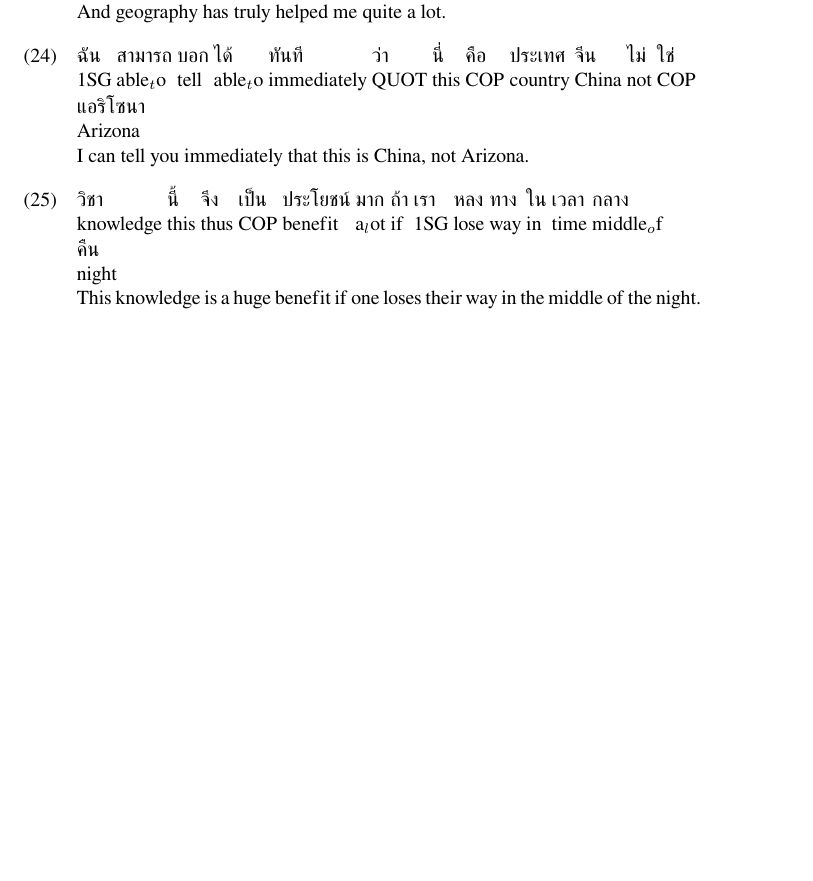
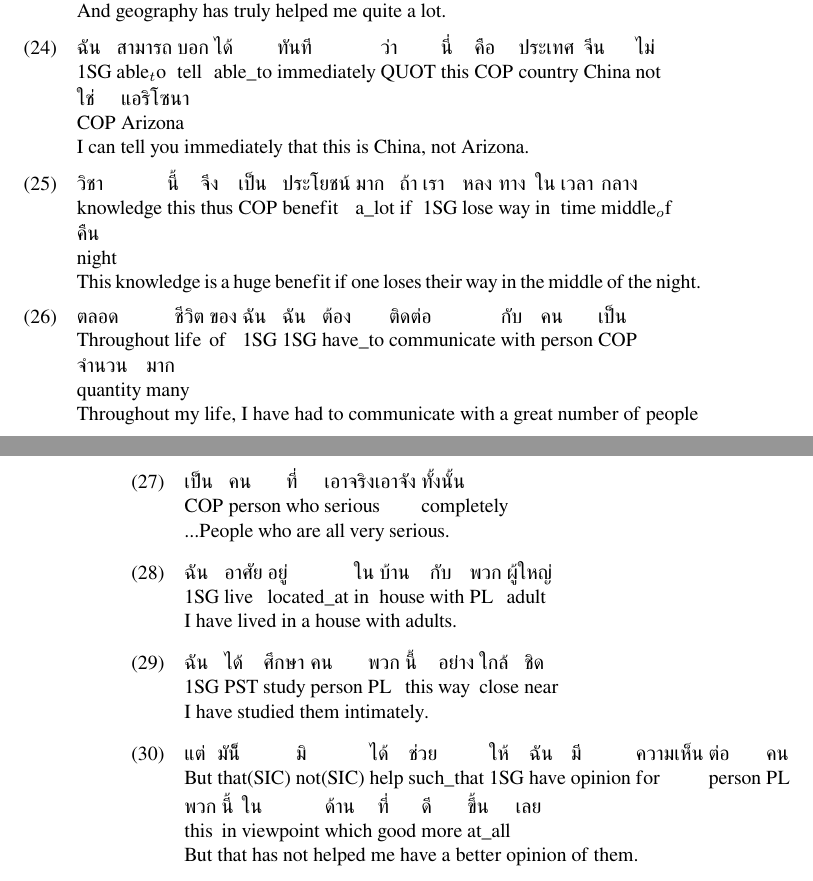
Before and after one commit to Aklaran/11722-grammar-formalisms-s20-little-prince, a LaTeX book (Thai/le_petit_prince_th.tex): part of page 3 of 3 before the commit and two parts of pages 3 and 4 of 4 after it, the two joined at a grey line, cut so that both start at the same text, the shorter picture padded with empty space. The pictures show the PDF file Thai/le_petit_prince_th.pdf that the author committed with the source.

Commit message:
annotates and treebanks thru sent 30

```diff
--- a/Thai/le_petit_prince_th.tex
+++ b/Thai/le_petit_prince_th.tex
@@ -171,14 +171,49 @@
 	\begin{exe}
 		\ex
 		\gll ฉัน สามารถ บอก ได้ ทันที ว่า นี่ คือ ประเทศ จีน ไม่ ใช่ แอริโซนา\\
-		\textsc{1SG} able_to tell able_to immediately \textsc{QUOT} this \textsc{COP} country China not \textsc{COP} Arizona\\
+		\textsc{1SG} able_to tell able\_to immediately \textsc{QUOT} this \textsc{COP} country China not \textsc{COP} Arizona\\
 		I can tell you immediately that this is China, not Arizona.
 	\end{exe}
 
 	\begin{exe}
 		\ex
 		\gll วิชา นี้ จึง เป็น ประโยชน์ มาก ถ้า เรา หลง ทาง ใน เวลา กลาง คืน\\
-		knowledge this thus \textsc{COP} benefit a_lot if \textsc{1SG} lose way in time middle_of night\\
+		knowledge this thus \textsc{COP} benefit a\_lot if \textsc{1SG} lose way in time middle_of night\\
 		This knowledge is a huge benefit if one loses their way in the middle of the night.
 	\end{exe}
+
+	\begin{exe}
+		\ex
+		\gll ตลอด ชีวิต ของ ฉัน ฉัน ต้อง ติดต่อ กับ คน เป็น จำนวน มาก\\
+		Throughout life of \textsc{1SG} \textsc{1SG} have\_to communicate with person \textsc{COP} quantity many\\
+		Throughout my life, I have had to communicate with a great number of people
+	\end{exe}
+
+	\begin{exe}
+		\ex
+		\gll เป็น คน ที่ เอาจริงเอาจัง ทั้งนั้น\\
+		\textsc{COP} person who serious completely\\
+		...People who are all very serious.
+	\end{exe}
+
+	\begin{exe}
+		\ex
+		\gll ฉัน อาศัย อยู่ ใน บ้าน กับ พวก ผู้ใหญ่\\
+		\textsc{1SG} live located\_at in house with \textsc{PL} adult\\
+		I have lived in a house with adults.
+	\end{exe}
+
+	\begin{exe}
+		\ex
+		\gll ฉัน ได้ ศึกษา คน พวก นี้ อย่าง ใกล้ ชิด\\
+		\textsc{1SG} \text{PST} study person \textsc{PL} this way close near\\
+		I have studied them intimately.
+	\end{exe}
+
+	\begin{exe}
+		\ex
+		\gll แต่ มัน็้ มิ ได้ ช่วย ให้ ฉัน มี ความเห็น ต่อ คน พวก นี้ ใน ด้าน ที่ ดี ขึ้น เลย\\
+		But that(SIC) not(SIC) help such\_that \textsc{1SG} have opinion for person \textsc{PL} this in viewpoint which good more at\_all\\
+		But that has not helped me have a better opinion of them.
+	\end{exe}
 \end{document}
```
Also changed, not shown: Thai/le_petit_prince_th.pdf, 1 other file.
